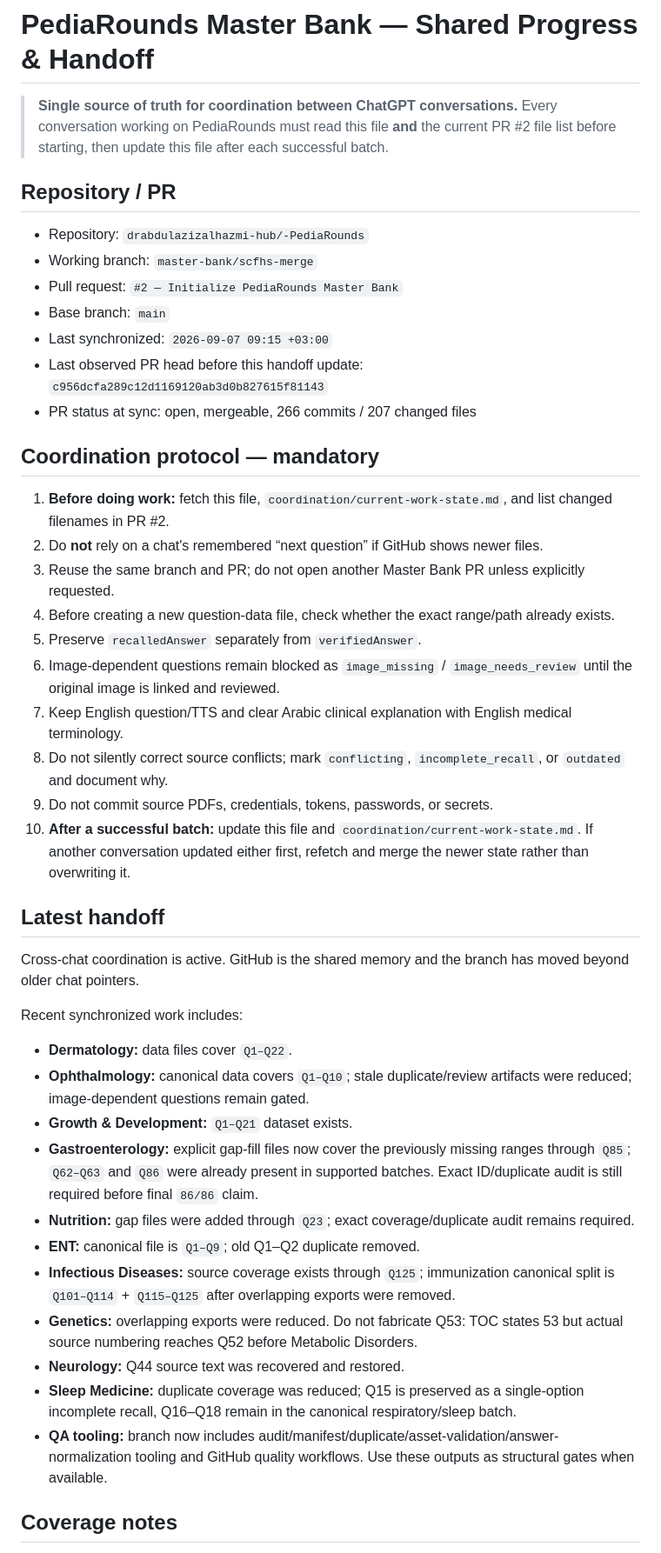
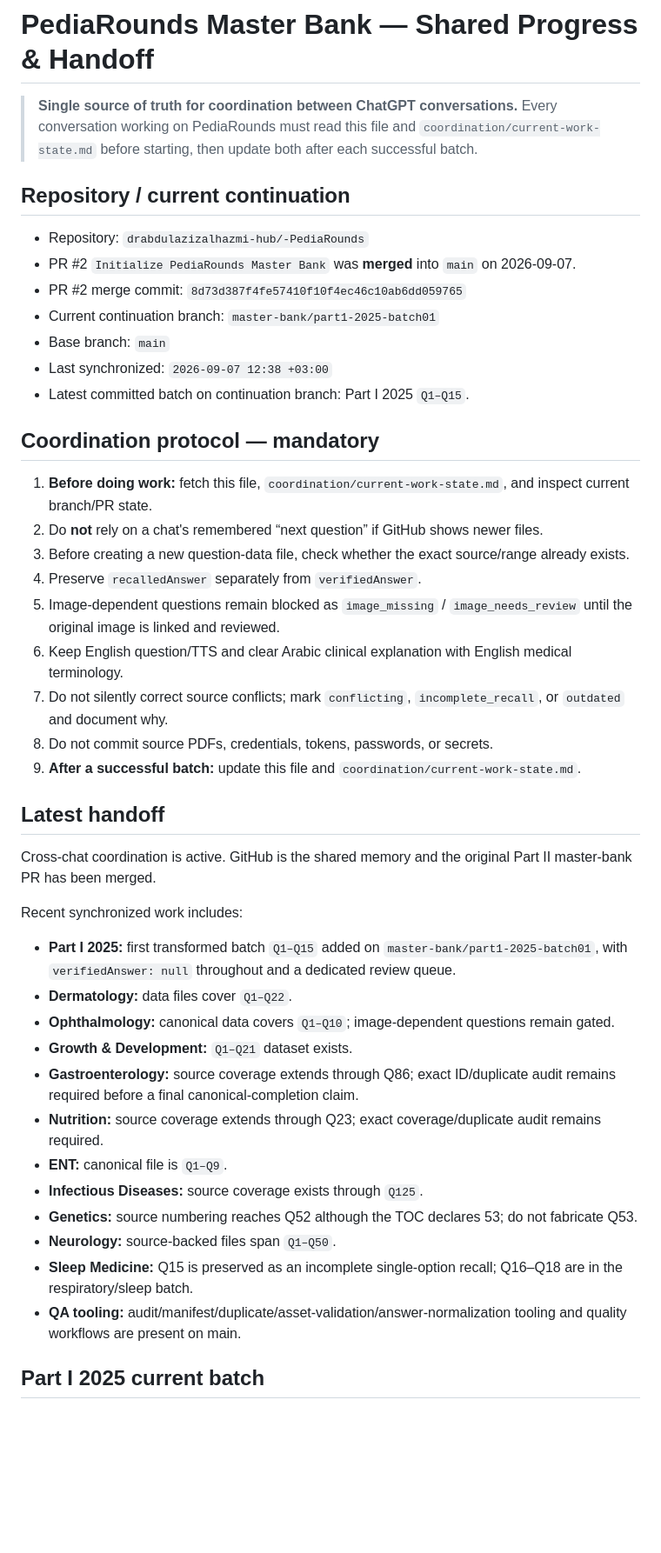
Before and after one commit to drabdulazizalhazmi-hub/-PediaRounds, a Markdown page: master-bank/MASTER_BANK_PROGRESS.md, the part around one of its changes. Shown at 87% size. GitHub-like rendering; blank space fills up the shorter version.

Commit message:
Update handoff after Part I 2025 Q1-Q15 import

```diff
--- a/master-bank/MASTER_BANK_PROGRESS.md
+++ b/master-bank/MASTER_BANK_PROGRESS.md
@@ -1,47 +1,47 @@
 # PediaRounds Master Bank — Shared Progress & Handoff
 
 > **Single source of truth for coordination between ChatGPT conversations.**
-> Every conversation working on PediaRounds must read this file **and** the current PR #2 file list before starting, then update this file after each successful batch.
+> Every conversation working on PediaRounds must read this file and `coordination/current-work-state.md` before starting, then update both after each successful batch.
 
-## Repository / PR
+## Repository / current continuation
 
 - Repository: `drabdulazizalhazmi-hub/-PediaRounds`
-- Working branch: `master-bank/scfhs-merge`
-- Pull request: `#2 — Initialize PediaRounds Master Bank`
+- PR #2 `Initialize PediaRounds Master Bank` was **merged** into `main` on 2026-09-07.
+- PR #2 merge commit: `8d73d387f4fe57410f10f4ec46c10ab6dd059765`
+- Current continuation branch: `master-bank/part1-2025-batch01`
 - Base branch: `main`
-- Last synchronized: `2026-09-07 09:15 +03:00`
-- Last observed PR head before this handoff update: `c956dcfa289c12d1169120ab3d0b827615f81143`
-- PR status at sync: open, mergeable, 266 commits / 207 changed files
+- Last synchronized: `2026-09-07 12:38 +03:00`
+- Latest committed batch on continuation branch: Part I 2025 `Q1–Q15`.
 
 ## Coordination protocol — mandatory
 
-1. **Before doing work:** fetch this file, `coordination/current-work-state.md`, and list changed filenames in PR #2.
+1. **Before doing work:** fetch this file, `coordination/current-work-state.md`, and inspect current branch/PR state.
 2. Do **not** rely on a chat's remembered “next question” if GitHub shows newer files.
-3. Reuse the same branch and PR; do not open another Master Bank PR unless explicitly requested.
-4. Before creating a new question-data file, check whether the exact range/path already exists.
-5. Preserve `recalledAnswer` separately from `verifiedAnswer`.
-6. Image-dependent questions remain blocked as `image_missing` / `image_needs_review` until the original image is linked and reviewed.
-7. Keep English question/TTS and clear Arabic clinical explanation with English medical terminology.
-8. Do not silently correct source conflicts; mark `conflicting`, `incomplete_recall`, or `outdated` and document why.
-9. Do not commit source PDFs, credentials, tokens, passwords, or secrets.
-10. **After a successful batch:** update this file and `coordination/current-work-state.md`. If another conversation updated either first, refetch and merge the newer state rather than overwriting it.
+3. Before creating a new question-data file, check whether the exact source/range already exists.
+4. Preserve `recalledAnswer` separately from `verifiedAnswer`.
+5. Image-dependent questions remain blocked as `image_missing` / `image_needs_review` until the original image is linked and reviewed.
+6. Keep English question/TTS and clear Arabic clinical explanation with English medical terminology.
+7. Do not silently correct source conflicts; mark `conflicting`, `incomplete_recall`, or `outdated` and document why.
+8. Do not commit source PDFs, credentials, tokens, passwords, or secrets.
+9. **After a successful batch:** update this file and `coordination/current-work-state.md`.
 
 ## Latest handoff
 
-Cross-chat coordination is active. GitHub is the shared memory and the branch has moved beyond older chat pointers.
+Cross-chat coordination is active. GitHub is the shared memory and the original Part II master-bank PR has been merged.
 
 Recent synchronized work includes:
+- **Part I 2025:** first transformed batch `Q1–Q15` added on `master-bank/part1-2025-batch01`, with `verifiedAnswer: null` throughout and a dedicated review queue.
 - **Dermatology:** data files cover `Q1–Q22`.
-- **Ophthalmology:** canonical data covers `Q1–Q10`; stale duplicate/review artifacts were reduced; image-dependent questions remain gated.
+- **Ophthalmology:** canonical data covers `Q1–Q10`; image-dependent questions remain gated.
 - **Growth & Development:** `Q1–Q21` dataset exists.
-- **Gastroenterology:** explicit gap-fill files now cover the previously missing ranges through `Q85`; `Q62–Q63` and `Q86` were already present in supported batches. Exact ID/duplicate audit is still required before final `86/86` claim.
-- **Nutrition:** gap files were added through `Q23`; exact coverage/duplicate audit remains required.
-- **ENT:** canonical file is `Q1–Q9`; old Q1–Q2 duplicate removed.
-- **Infectious Diseases:** source coverage exists through `Q125`; immunization canonical split is `Q101–Q114` + `Q115–Q125` after overlapping exports were removed.
-- **Genetics:** overlapping exports were reduced. Do not fabricate Q53: TOC states 53 but actual source numbering reaches Q52 before Metabolic Disorders.
-- **Neurology:** Q44 source text was recovered and restored.
-- **Sleep Medicine:** duplicate coverage was reduced; Q15 is preserved as a single-option incomplete recall, Q16–Q18 remain in the canonical respiratory/sleep batch.
-- **QA tooling:** branch now includes audit/manifest/duplicate/asset-validation/answer-normalization tooling and GitHub quality workflows. Use these outputs as structural gates when available.
+- **Gastroenterology:** source coverage extends through Q86; exact ID/duplicate audit remains required before a final canonical-completion claim.
+- **Nutrition:** source coverage extends through Q23; exact coverage/duplicate audit remains required.
+- **ENT:** canonical file is `Q1–Q9`.
+- **Infectious Diseases:** source coverage exists through `Q125`.
+- **Genetics:** source numbering reaches Q52 although the TOC declares 53; do not fabricate Q53.
+- **Neurology:** source-backed files span `Q1–Q50`.
+- **Sleep Medicine:** Q15 is preserved as an incomplete single-option recall; Q16–Q18 are in the respiratory/sleep batch.
+- **QA tooling:** audit/manifest/duplicate/asset-validation/answer-normalization tooling and quality workflows are present on main.
 
-## Coverage notes
+## Part I 2025 current batch
 
```
Also changed, not shown: other parts of master-bank/MASTER_BANK_PROGRESS.md (+33 -30 lines).
